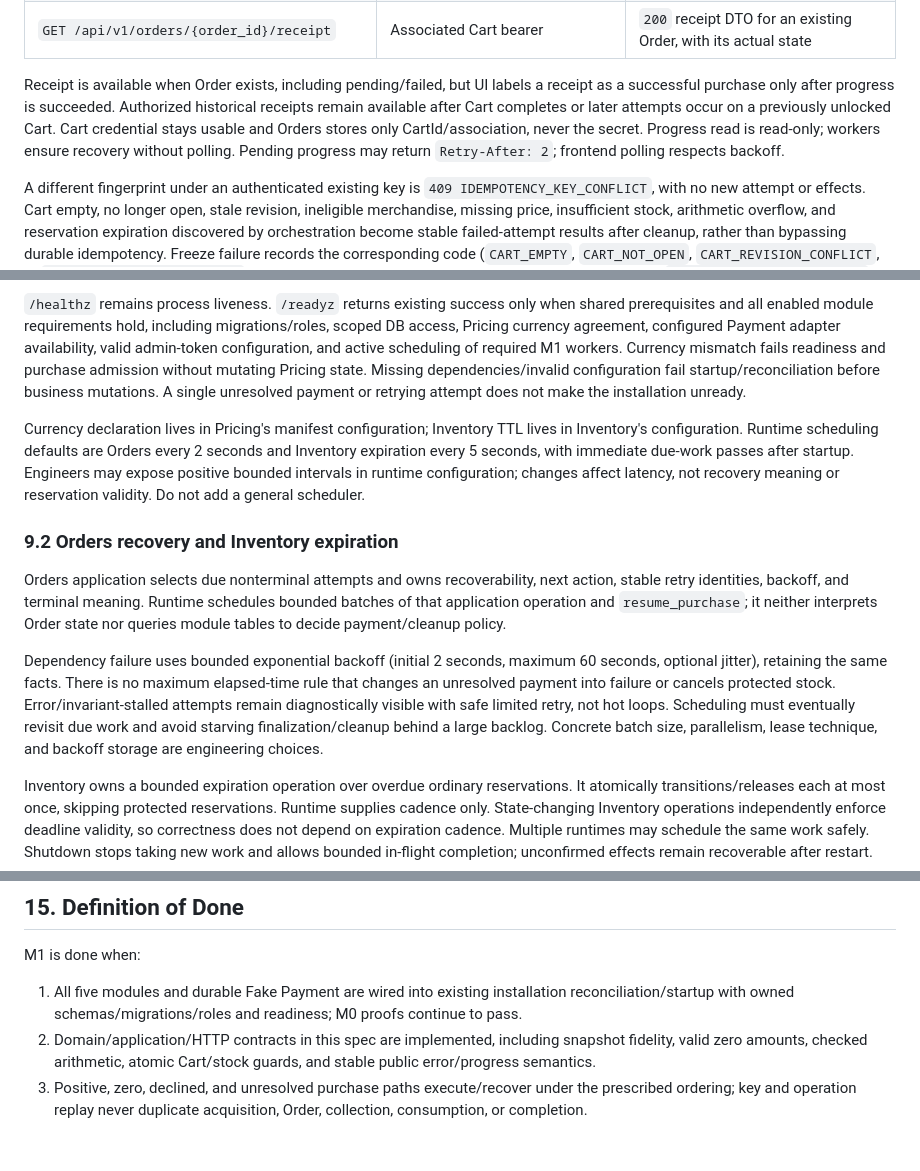
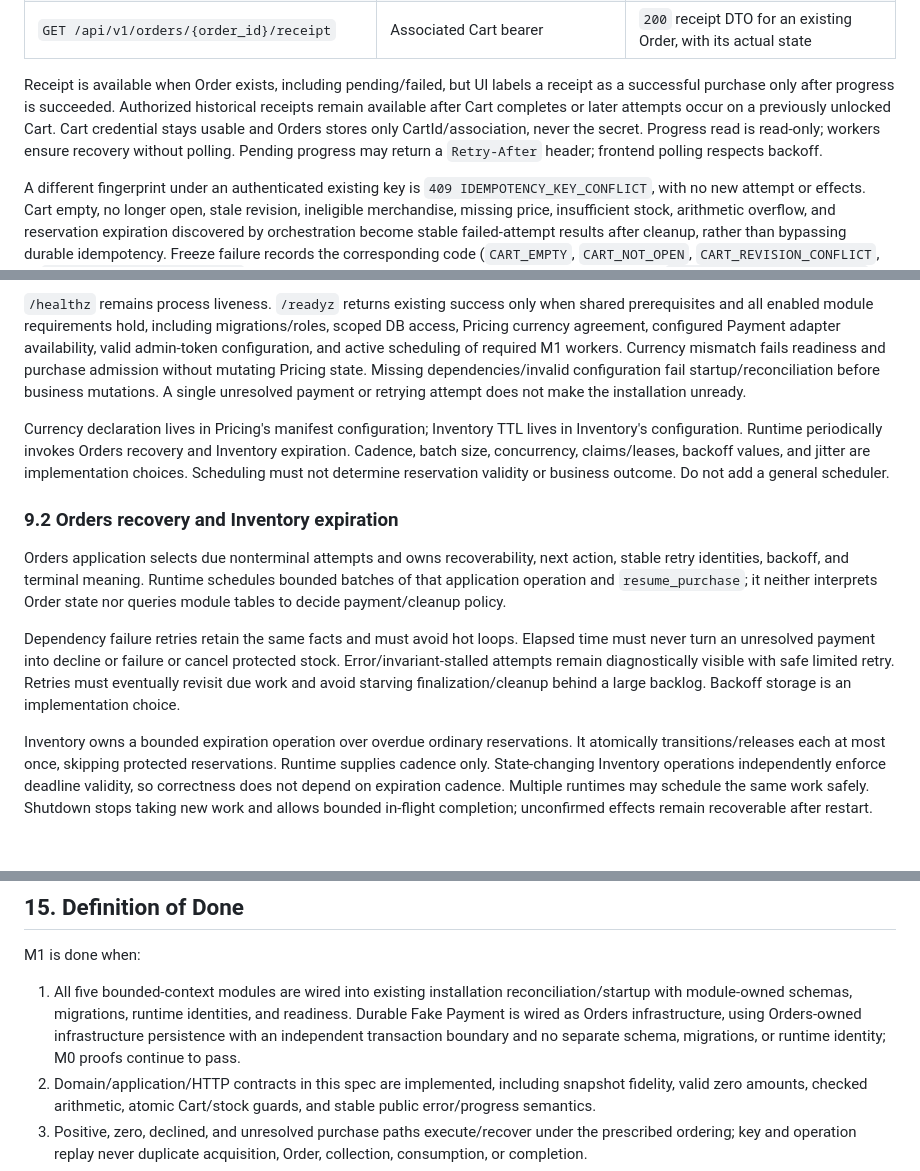
Before and after one commit to alirezasoheili/better-commerce, a Markdown page: docs/specs/m1-commerce-tracer-bullet.md, 3 parts joined by grey strips. Drawn GitHub-style; blank space fills up the shorter version.

Commit message:
docs: tighten M1 recovery specification

```diff
--- a/docs/specs/m1-commerce-tracer-bullet.md
+++ b/docs/specs/m1-commerce-tracer-bullet.md
@@ -316,7 +316,7 @@ PurchaseProgress is:
 | `GET /api/v1/purchase-attempts/{purchase_attempt_id}` | Associated Cart bearer | `200 PurchaseProgress` for every persisted state |
 | `GET /api/v1/orders/{order_id}/receipt` | Associated Cart bearer | `200` receipt DTO for an existing Order, with its actual state |
 
-Receipt is available when Order exists, including pending/failed, but UI labels a receipt as a successful purchase only after progress is succeeded. Authorized historical receipts remain available after Cart completes or later attempts occur on a previously unlocked Cart. Cart credential stays usable and Orders stores only CartId/association, never the secret. Progress read is read-only; workers ensure recovery without polling. Pending progress may return `Retry-After: 2`; frontend polling respects backoff.
+Receipt is available when Order exists, including pending/failed, but UI labels a receipt as a successful purchase only after progress is succeeded. Authorized historical receipts remain available after Cart completes or later attempts occur on a previously unlocked Cart. Cart credential stays usable and Orders stores only CartId/association, never the secret. Progress read is read-only; workers ensure recovery without polling. Pending progress may return a `Retry-After` header; frontend polling respects backoff.
 
 A different fingerprint under an authenticated existing key is `409 IDEMPOTENCY_KEY_CONFLICT`, with no new attempt or effects. Cart empty, no longer open, stale revision, ineligible merchandise, missing price, insufficient stock, arithmetic overflow, and reservation expiration discovered by orchestration become stable failed-attempt results after cleanup, rather than bypassing durable idempotency. Freeze failure records the corresponding code (`CART_EMPTY`, `CART_NOT_OPEN`, `CART_REVISION_CONFLICT`, or `CART_PURCHASE_IN_PROGRESS`); an already-completed Cart must not acquire another binding. `CART_PURCHASE_IN_PROGRESS` applies when another attempt owns the frozen Cart.
 
@@ -507,13 +507,13 @@ Secrets use the existing environment/file reference convention; extend local dep
 
 `/healthz` remains process liveness. `/readyz` returns existing success only when shared prerequisites and all enabled module requirements hold, including migrations/roles, scoped DB access, Pricing currency agreement, configured Payment adapter availability, valid admin-token configuration, and active scheduling of required M1 workers. Currency mismatch fails readiness and purchase admission without mutating Pricing state. Missing dependencies/invalid configuration fail startup/reconciliation before business mutations. A single unresolved payment or retrying attempt does not make the installation unready.
 
-Currency declaration lives in Pricing's manifest configuration; Inventory TTL lives in Inventory's configuration. Runtime scheduling defaults are Orders every 2 seconds and Inventory expiration every 5 seconds, with immediate due-work passes after startup. Engineers may expose positive bounded intervals in runtime configuration; changes affect latency, not recovery meaning or reservation validity. Do not add a general scheduler.
+Currency declaration lives in Pricing's manifest configuration; Inventory TTL lives in Inventory's configuration. Runtime periodically invokes Orders recovery and Inventory expiration. Cadence, batch size, concurrency, claims/leases, backoff values, and jitter are implementation choices. Scheduling must not determine reservation validity or business outcome. Do not add a general scheduler.
 
 ### 9.2 Orders recovery and Inventory expiration
 
 Orders application selects due nonterminal attempts and owns recoverability, next action, stable retry identities, backoff, and terminal meaning. Runtime schedules bounded batches of that application operation and `resume_purchase`; it neither interprets Order state nor queries module tables to decide payment/cleanup policy.
 
-Dependency failure uses bounded exponential backoff (initial 2 seconds, maximum 60 seconds, optional jitter), retaining the same facts. There is no maximum elapsed-time rule that changes an unresolved payment into failure or cancels protected stock. Error/invariant-stalled attempts remain diagnostically visible with safe limited retry, not hot loops. Scheduling must eventually revisit due work and avoid starving finalization/cleanup behind a large backlog. Concrete batch size, parallelism, lease technique, and backoff storage are engineering choices.
+Dependency failure retries retain the same facts and must avoid hot loops. Elapsed time must never turn an unresolved payment into decline or failure or cancel protected stock. Error/invariant-stalled attempts remain diagnostically visible with safe limited retry. Retries must eventually revisit due work and avoid starving finalization/cleanup behind a large backlog. Backoff storage is an implementation choice.
 
 Inventory owns a bounded expiration operation over overdue ordinary reservations. It atomically transitions/releases each at most once, skipping protected reservations. Runtime supplies cadence only. State-changing Inventory operations independently enforce deadline validity, so correctness does not depend on expiration cadence. Multiple runtimes may schedule the same work safely. Shutdown stops taking new work and allows bounded in-flight completion; unconfirmed effects remain recoverable after restart.
 
@@ -672,7 +672,7 @@ ADR 0004 records the settled context boundaries and consumer direction; Variant
 
 M1 is done when:
 
-1. All five modules and durable Fake Payment are wired into existing installation reconciliation/startup with owned schemas/migrations/roles and readiness; M0 proofs continue to pass.
+1. All five bounded-context modules are wired into existing installation reconciliation/startup with module-owned schemas, migrations, runtime identities, and readiness. Durable Fake Payment is wired as Orders infrastructure, using Orders-owned infrastructure persistence with an independent transaction boundary and no separate schema, migrations, or runtime identity; M0 proofs continue to pass.
 2. Domain/application/HTTP contracts in this spec are implemented, including snapshot fidelity, valid zero amounts, checked arithmetic, atomic Cart/stock guards, and stable public error/progress semantics.
 3. Positive, zero, declined, and unresolved purchase paths execute/recover under the prescribed ordering; key and operation replay never duplicate acquisition, Order, collection, consumption, or completion.
 4. Every required cleanup/finalization and protection ambiguity test passes with live PostgreSQL and fresh-runtime restart. No browser presence is needed for recovery.
```
